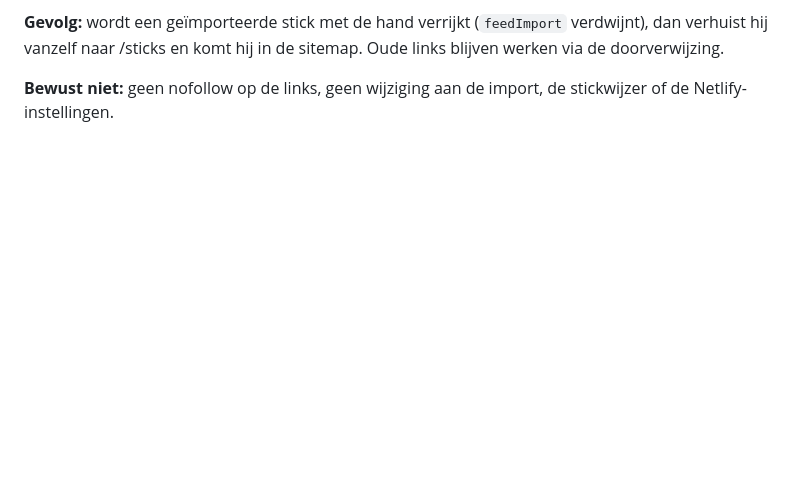
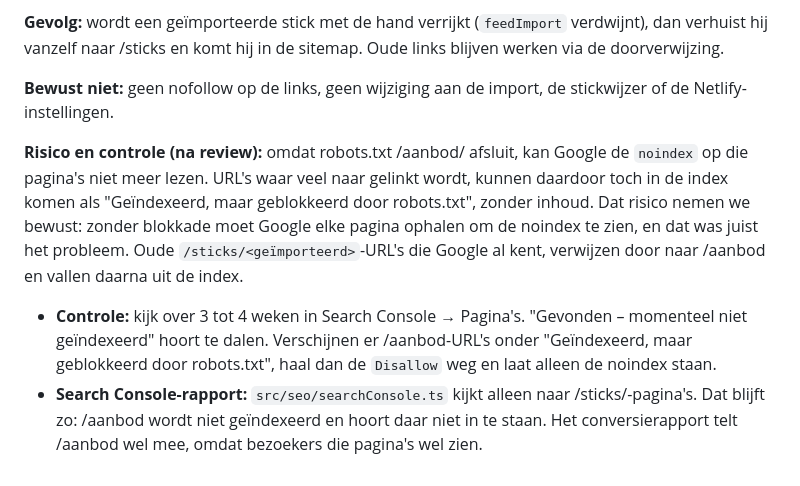
Before and after one commit to buursinkhans/jouwhockeystick, a Markdown page: docs/decision-log.md, the part around the change. GitHub-like rendering; blank space fills up the shorter version.

Commit message:
Decision log: risico robots-blokkade plus noindex, controle in Search Console, Search Console-rapport alleen /sticks
Co-Authored-By: Claude Opus 5.5 <noreply@anthropic.com>

```diff
--- a/docs/decision-log.md
+++ b/docs/decision-log.md
@@ -1216,3 +1216,7 @@ De eerste run (met de hand gestart) maakte geen pull request. Claude had `npm ru
 **Gevolg:** wordt een geïmporteerde stick met de hand verrijkt (`feedImport` verdwijnt), dan verhuist hij vanzelf naar /sticks en komt hij in de sitemap. Oude links blijven werken via de doorverwijzing.
 
 **Bewust niet:** geen nofollow op de links, geen wijziging aan de import, de stickwijzer of de Netlify-instellingen.
+
+**Risico en controle (na review):** omdat robots.txt /aanbod/ afsluit, kan Google de `noindex` op die pagina's niet meer lezen. URL's waar veel naar gelinkt wordt, kunnen daardoor toch in de index komen als "Geïndexeerd, maar geblokkeerd door robots.txt", zonder inhoud. Dat risico nemen we bewust: zonder blokkade moet Google elke pagina ophalen om de noindex te zien, en dat was juist het probleem. Oude `/sticks/<geïmporteerd>`-URL's die Google al kent, verwijzen door naar /aanbod en vallen daarna uit de index.
+- **Controle:** kijk over 3 tot 4 weken in Search Console → Pagina's. "Gevonden – momenteel niet geïndexeerd" hoort te dalen. Verschijnen er /aanbod-URL's onder "Geïndexeerd, maar geblokkeerd door robots.txt", haal dan de `Disallow` weg en laat alleen de noindex staan.
+- **Search Console-rapport:** `src/seo/searchConsole.ts` kijkt alleen naar /sticks/-pagina's. Dat blijft zo: /aanbod wordt niet geïndexeerd en hoort daar niet in te staan. Het conversierapport telt /aanbod wel mee, omdat bezoekers die pagina's wel zien.
```
